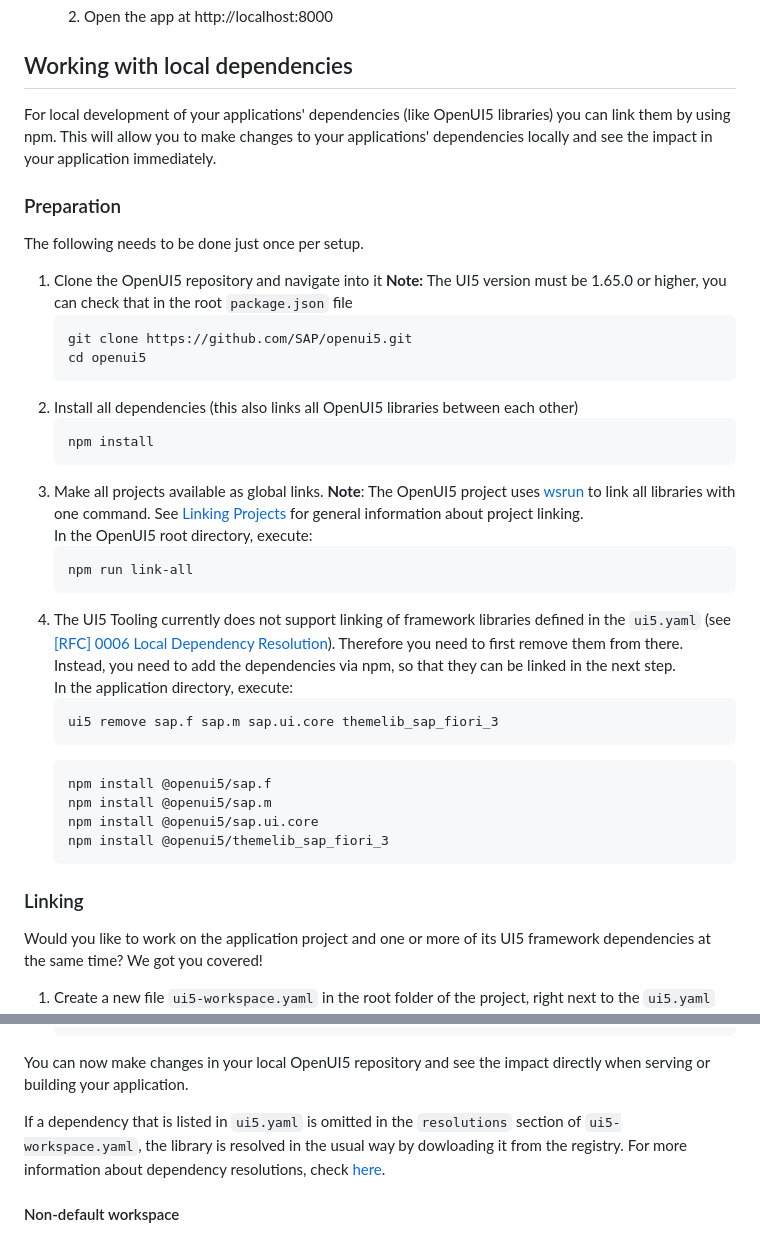
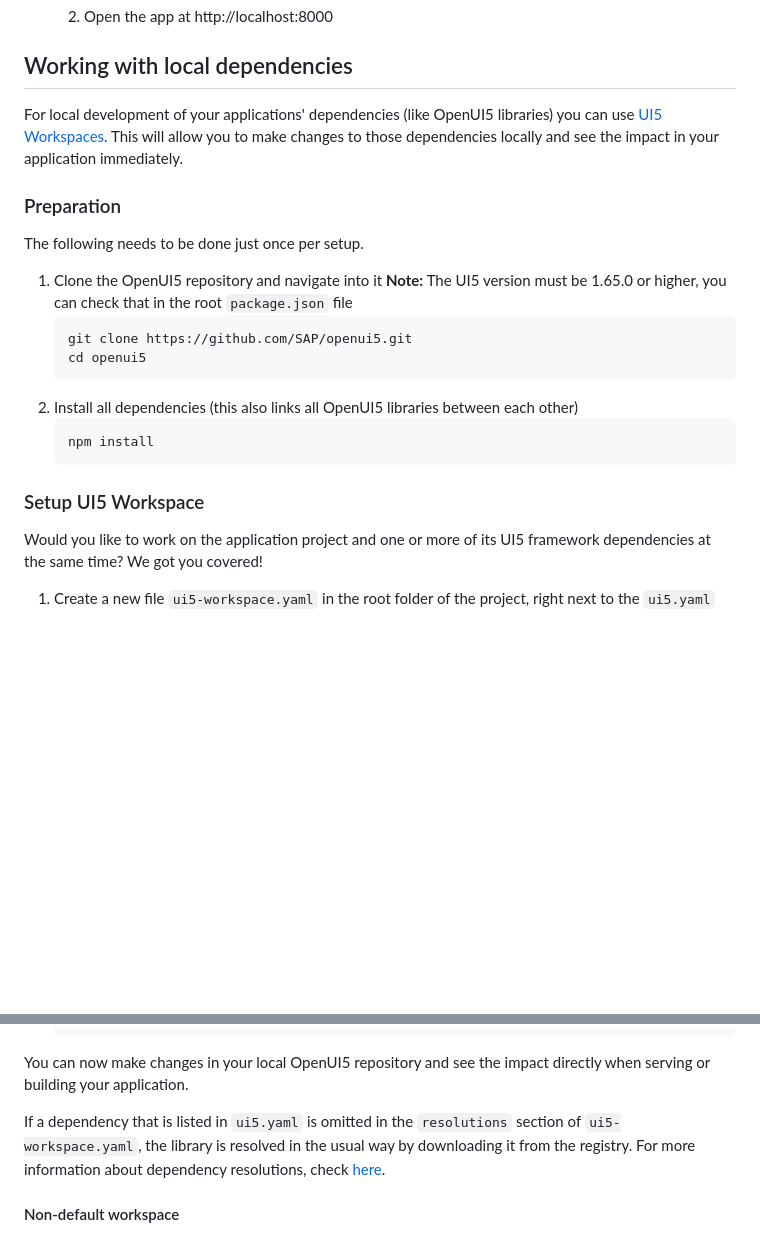
Before and after one commit to doeliang-take2/SAPUI5-tutirial, a Markdown page: README.md, 2 parts joined by grey strips. Drawn GitHub-style; blank space fills up the shorter version.

Commit message:
[INTERNAL] README: Remove obsolete npm link section

````diff
--- a/README.md
+++ b/README.md
@@ -71,7 +71,7 @@
 
 ## Working with local dependencies
 
-For local development of your applications' dependencies (like OpenUI5 libraries) you can link them by using npm. This will allow you to make changes to your applications' dependencies locally and see the impact in your application immediately.
+For local development of your applications' dependencies (like OpenUI5 libraries) you can use [UI5 Workspaces](https://sap.github.io/ui5-tooling/stable/pages/Workspace/). This will allow you to make changes to those dependencies locally and see the impact in your application immediately.
 
 ### Preparation
 The following needs to be done just once per setup.
@@ -86,24 +86,8 @@ The following needs to be done just once per setup.
     ```sh
     npm install
     ```
-1. Make all projects available as global links. **Note**: The OpenUI5 project uses [wsrun](https://github.com/whoeverest/wsrun) to link all libraries with one command. See [Linking Projects](https://sap.github.io/ui5-tooling/pages/Overview/#linking-projects) for general information about project linking.
-    In the OpenUI5 root directory, execute:
-    ```sh
-    npm run link-all
-    ```
-2. The UI5 Tooling currently does not support linking of framework libraries defined in the `ui5.yaml` (see [[RFC] 0006 Local Dependency Resolution](https://github.com/SAP/ui5-tooling/pull/157)). Therefore you need to first remove them from there. Instead, you need to add the dependencies via npm, so that they can be linked in the next step.
-	In the application directory, execute:
-    ```sh
-    ui5 remove sap.f sap.m sap.ui.core themelib_sap_fiori_3
-    ```
-    ```sh
-    npm install @openui5/sap.f
-    npm install @openui5/sap.m
-    npm install @openui5/sap.ui.core
-    npm install @openui5/themelib_sap_fiori_3
-    ```
 
-### Linking
+### Setup UI5 Workspace
 
 Would you like to work on the application project and one or more of its UI5 framework dependencies at the same time? We got you covered!
 
@@ -125,7 +109,7 @@ Would you like to work on the application project and one or more of its UI5 fra
 
 You can now make changes in your local OpenUI5 repository and see the impact directly when serving or building your application.
 
-If a dependency that is listed in `ui5.yaml` is omitted in the `resolutions` section of `ui5-workspace.yaml`, the library is resolved in the usual way by dowloading it from the registry. For more information about dependency resolutions, check [here](https://sap.github.io/ui5-tooling/v3/pages/Workspace/#dependency-management).
+If a dependency that is listed in `ui5.yaml` is omitted in the `resolutions` section of `ui5-workspace.yaml`, the library is resolved in the usual way by downloading it from the registry. For more information about dependency resolutions, check [here](https://sap.github.io/ui5-tooling/v3/pages/Workspace/#dependency-management).
 
 #### Non-default workspace
 
````
